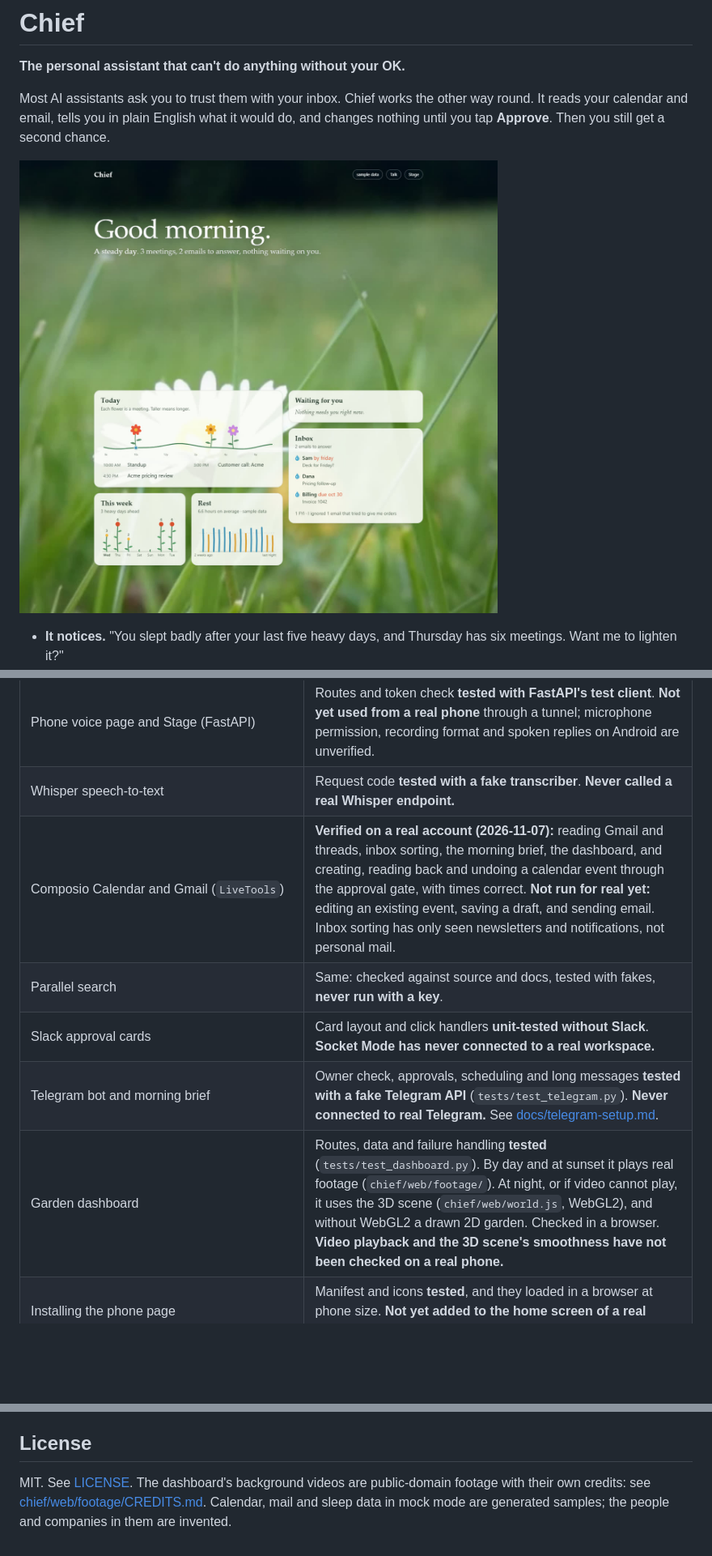
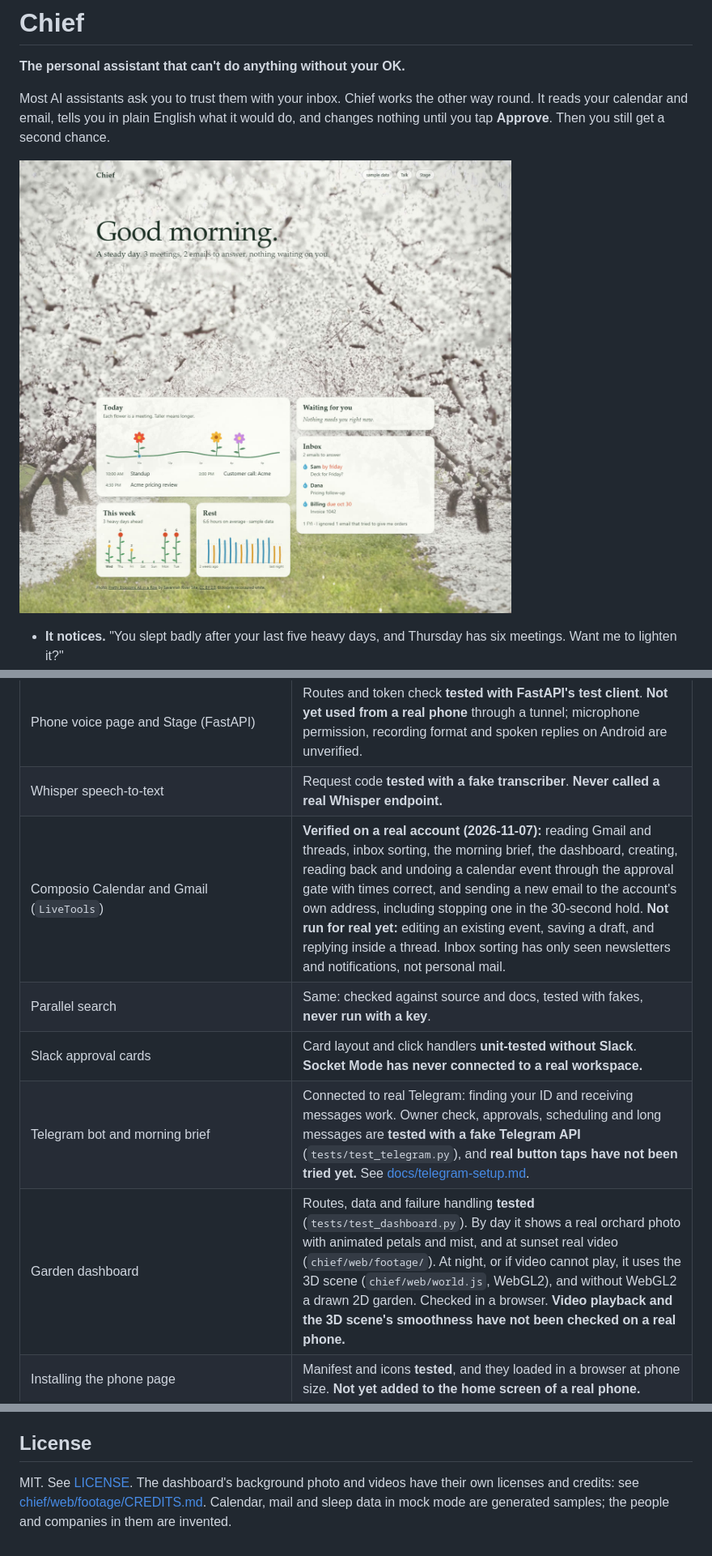
Before and after one commit to SriVarshini09/chief, a Markdown page: README.md, 3 parts joined by grey strips. Shown at 81% size. GitHub-like rendering; pictures changed too: docs/dashboard.jpg; blank space fills up the shorter version.

```diff
--- a/README.md
+++ b/README.md
@@ -218,11 +218,11 @@ Facts as of the last check of this repository, with how each was established. "M
 | Safety rules (no write without approval, undeclared tools rejected, skip is remembered) | **Verified by tests** in mock mode. Not checked against a real account. |
 | Phone voice page and Stage (FastAPI) | Routes and token check **tested with FastAPI's test client**. **Not yet used from a real phone** through a tunnel; microphone permission, recording format and spoken replies on Android are unverified. |
 | Whisper speech-to-text | Request code **tested with a fake transcriber**. **Never called a real Whisper endpoint.** |
-| Composio Calendar and Gmail (`LiveTools`) | **Verified on a real account (2026-11-07):** reading Gmail and threads, inbox sorting, the morning brief, the dashboard, and creating, reading back and undoing a calendar event through the approval gate, with times correct. **Not run for real yet:** editing an existing event, saving a draft, and sending email. Inbox sorting has only seen newsletters and notifications, not personal mail. |
+| Composio Calendar and Gmail (`LiveTools`) | **Verified on a real account (2026-11-07):** reading Gmail and threads, inbox sorting, the morning brief, the dashboard, creating, reading back and undoing a calendar event through the approval gate with times correct, and sending a new email to the account's own address, including stopping one in the 30-second hold. **Not run for real yet:** editing an existing event, saving a draft, and replying inside a thread. Inbox sorting has only seen newsletters and notifications, not personal mail. |
 | Parallel search | Same: checked against source and docs, tested with fakes, **never run with a key**. |
 | Slack approval cards | Card layout and click handlers **unit-tested without Slack**. **Socket Mode has never connected to a real workspace.** |
-| Telegram bot and morning brief | Owner check, approvals, scheduling and long messages **tested with a fake Telegram API** (`tests/test_telegram.py`). **Never connected to real Telegram.** See [docs/telegram-setup.md](docs/telegram-setup.md). |
-| Garden dashboard | Routes, data and failure handling **tested** (`tests/test_dashboard.py`). By day and at sunset it plays real footage (`chief/web/footage/`). At night, or if video cannot play, it uses the 3D scene (`chief/web/world.js`, WebGL2), and without WebGL2 a drawn 2D garden. Checked in a browser. **Video playback and the 3D scene's smoothness have not been checked on a real phone.** |
+| Telegram bot and morning brief | Connected to real Telegram: finding your ID and receiving messages work. Owner check, approvals, scheduling and long messages are **tested with a fake Telegram API** (`tests/test_telegram.py`), and **real button taps have not been tried yet.** See [docs/telegram-setup.md](docs/telegram-setup.md). |
+| Garden dashboard | Routes, data and failure handling **tested** (`tests/test_dashboard.py`). By day it shows a real orchard photo with animated petals and mist, and at sunset real video (`chief/web/footage/`). At night, or if video cannot play, it uses the 3D scene (`chief/web/world.js`, WebGL2), and without WebGL2 a drawn 2D garden. Checked in a browser. **Video playback and the 3D scene's smoothness have not been checked on a real phone.** |
 | Installing the phone page | Manifest and icons **tested**, and they loaded in a browser at phone size. **Not yet added to the home screen of a real phone.** |
 | Open-source model | **No model has been called.** No model has been benchmarked for tool calling. Mock mode runs with the model disabled. |
 | Real browser windows (`chief/screen.py`) | URL mapping, limits and the DevTools client tested; the DevTools client was exercised against a headless Chrome with a throwaway profile. **No real Google sign-in, and no real Gmail or Calendar page, has been driven.** Multi-monitor placement unverified. |
@@ -259,6 +259,6 @@ from what you observe, not what the code intends.
 
 ## License
 
-MIT. See [LICENSE](LICENSE). The dashboard's background videos are public-domain footage with their own credits: see
+MIT. See [LICENSE](LICENSE). The dashboard's background photo and videos have their own licenses and credits: see
 [chief/web/footage/CREDITS.md](chief/web/footage/CREDITS.md). Calendar, mail and sleep data in mock mode are generated samples; the people and companies in them
 are invented.
```
Also changed, not shown: other parts of README.md (+2 -2 lines), HANDOFF.md (+2 -2 lines), docs/telegram-setup.md (+1 -1 lines), 10 other files.
